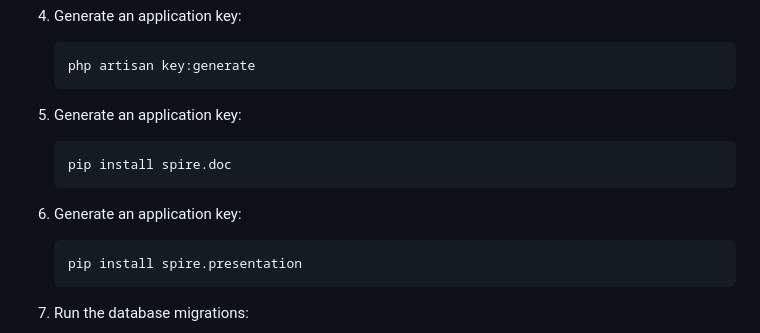
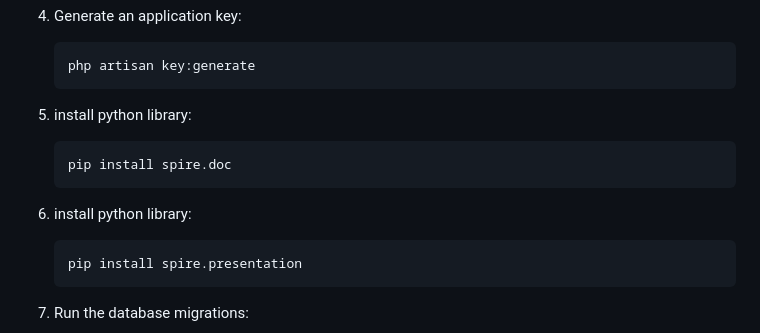
Before and after one commit to someone2042/UniCollab-App, a Markdown page: README.md, the part around the change. Drawn GitHub-style.

Commit message:
"Update README.md: Replace 'Generate an application key' steps with 'install python library' instructions"

````diff
--- a/README.md
+++ b/README.md
@@ -110,12 +110,12 @@ UniCollab is built on a modern and powerful technology stack:
    ```bash
    php artisan key:generate
    ```
-5. Generate an application key:
+5. install python library:
 
    ```bash
    pip install spire.doc
    ```
-6. Generate an application key:
+6. install python library:
 
    ```bash
    pip install spire.presentation
````
